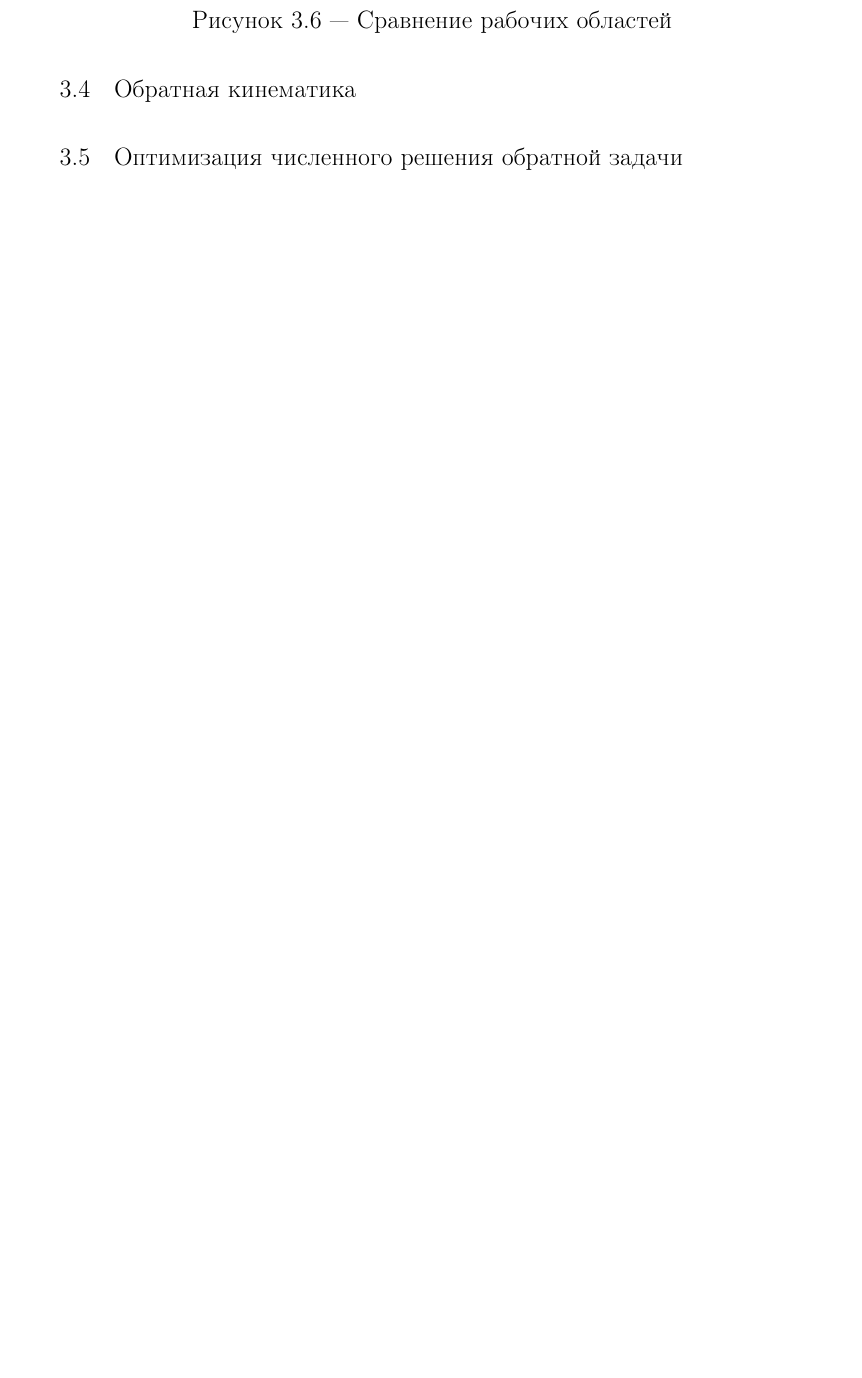
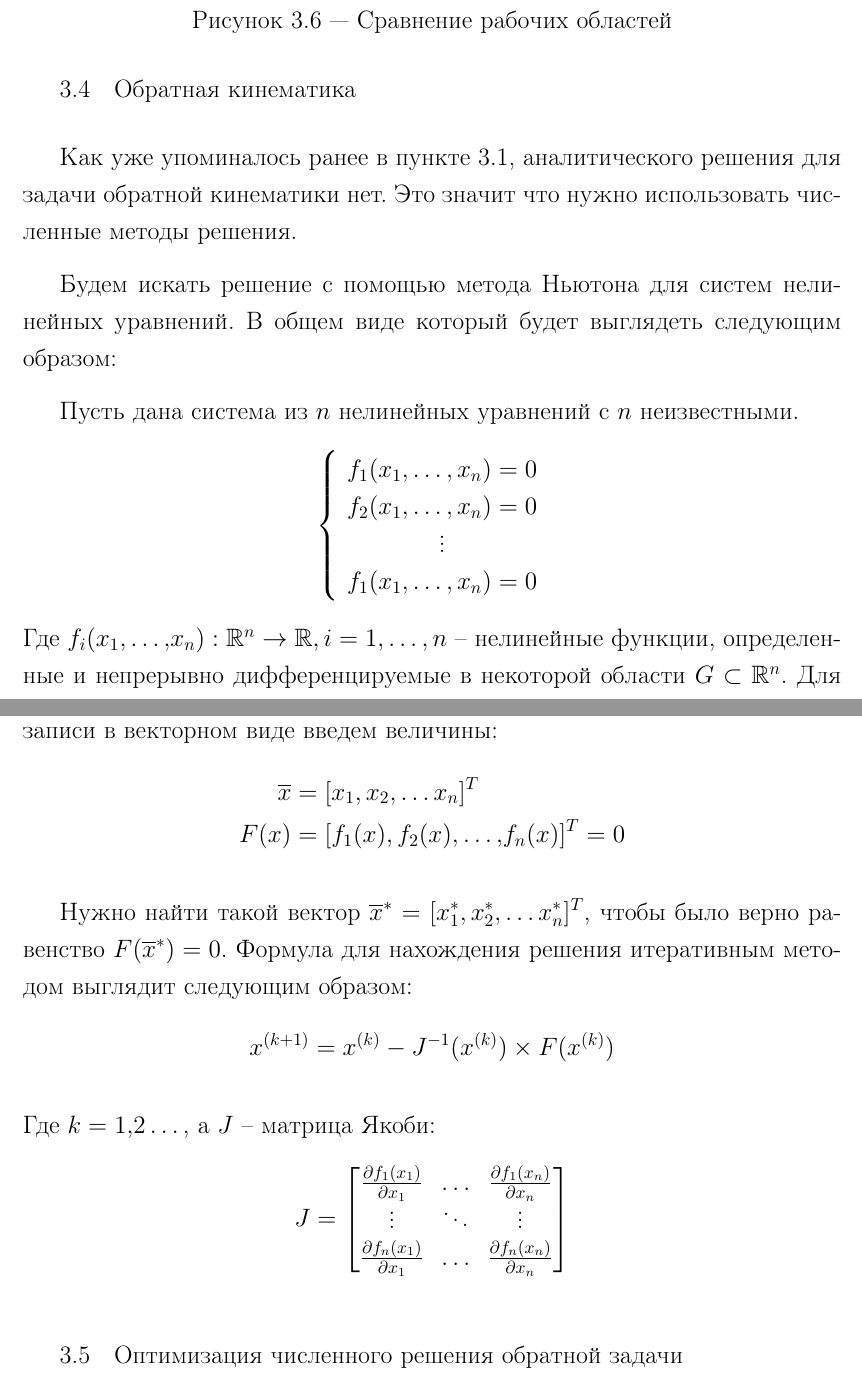
Before and after one commit to tonykolomeytsev/bachelor-level, a LaTeX thesis (diploma/index.tex, which reads diploma/chapter_kinematics/chapter_kinematics.tex): part of page 22 of 30 before the commit and two parts of pages 22 and 23 of 31 after it, the two joined at a grey line, cut so that both start at the same text, the shorter picture padded with empty space. Compiled offline with pdfLaTeX; a LaTeX package or settings file that is missing is left out.

Commit message:
Начал писать про обратную кинематику

```diff
--- a/diploma/chapter_kinematics/chapter_kinematics.tex
+++ b/diploma/chapter_kinematics/chapter_kinematics.tex
@@ -137,6 +137,39 @@
 \end{figure}
 
 \section{Обратная кинематика}
+Как уже упоминалось ранее в пункте \ref{sec:kin_general}, аналитического решения для задачи обратной кинематики нет. Это значит что нужно использовать численные методы решения.
 
+Будем искать решение с помощью метода Ньютона для систем нелинейных уравнений. В общем виде который будет выглядеть следующим образом:
+
+Пусть дана система из $ n $ нелинейных уравнений с $ n $ неизвестными.
+\[
+\left\{
+\begin{array}{c}
+    f_1(x_1, \dots, x_n) = 0 \\
+    f_2(x_1, \dots, x_n) = 0 \\
+    \vdots \\
+    f_1(x_1, \dots, x_n) = 0 \\
+\end{array}
+\right.
+\]
+\noindent Где $ f_i(x_1,\dots,x_n): \mathbb{R}^n \rightarrow \mathbb{R}, i=1,\dots, n $ -- нелинейные функции, определенные и непрерывно дифференцируемые в некоторой области $ G \subset \mathbb{R}^n $. Для записи в векторном виде введем величины:
+\begin{align*}
+    \overline{x} &= [x_1, x_2, \dots x_n]^T \\
+    F(x) &= [f_1(x), f_2(x),\dots,f_n(x)]^T = 0
+\end{align*}
+
+Нужно найти такой вектор $ \overline{x}^*=[x_1^*, x_2^*, \dots x_n^*]^T $, чтобы было верно равенство $ F(\overline{x}^*) = 0 $. Формула для нахождения решения итеративным методом выглядит следующим образом:
+\begin{align*}
+    x^{(k+1)}=x^{(k)}-J^{-1}(x^{(k)}) \times F(x^{(k)})
+\end{align*}
+
+\noindent Где $ k=1,2\dots $, а $ J $ -- матрица Якоби:
+\begin{align*}
+    J = \begin{bmatrix}
+        \frac{\partial f_1(x_1)}{\partial x_1} & \dots & \frac{\partial f_1(x_n)}{\partial x_n} \\
+        \vdots & \ddots & \vdots \\
+        \frac{\partial f_n(x_1)}{\partial x_1} & \dots & \frac{\partial f_n(x_n)}{\partial x_n}
+    \end{bmatrix}
+\end{align*}
 
 \section{Оптимизация численного решения обратной задачи}
```
Also changed, not shown: diploma/chapter_mechanics_construction/chapter_mechanics_construction.tex (+2 -2 lines), diploma/chapter_kinematics/chapter_kinematics.tex (4 more changed lines).
